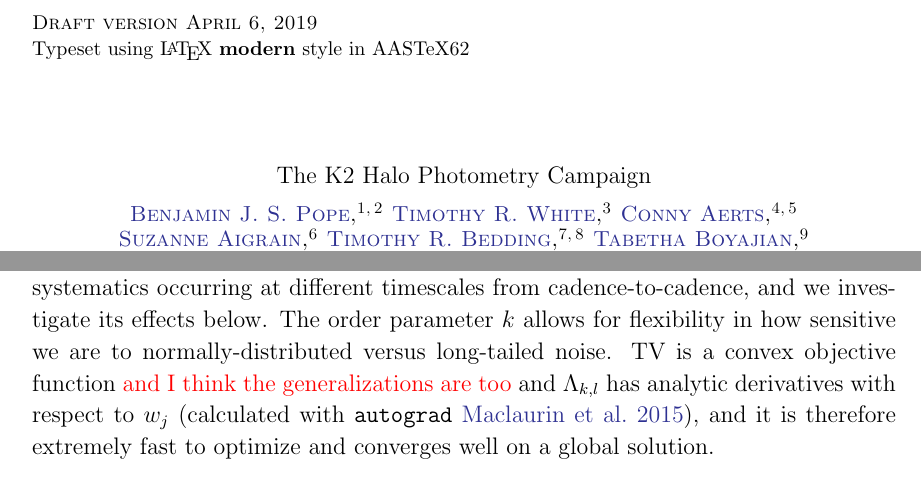
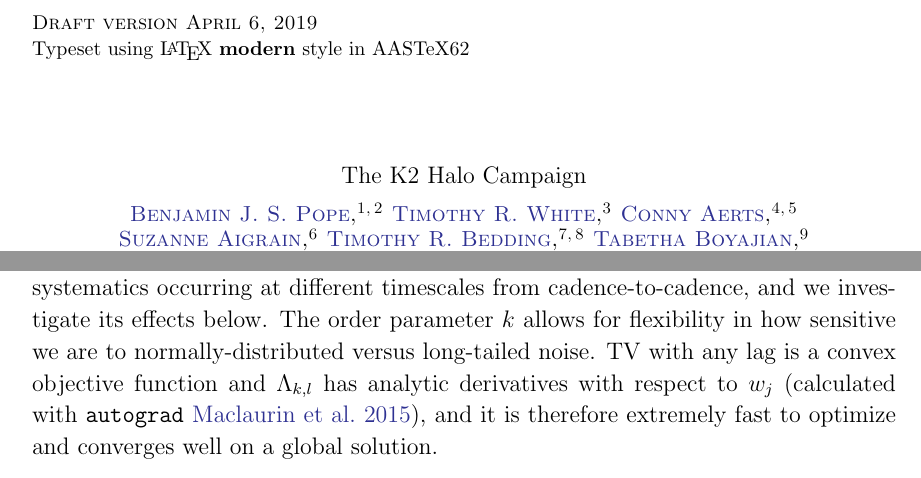
Before and after one commit to benjaminpope/k2halo, a LaTeX paper (paper/ms.tex): two parts of pages 1 and 3 of 14, joined at a grey line, cut so that both start at the same text. Compiled offline with pdfLaTeX.

Commit message:
farr says any lag is ok

```diff
--- a/paper/ms.tex
+++ b/paper/ms.tex
@@ -175,7 +175,7 @@
 
 \begin{document}
 
-\title{The K2 Halo Photometry Campaign}
+\title{The K2 Halo Campaign}
 
 \correspondingauthor{Benjamin J. S. Pope \twitter{fringetracker}}
 \email{benjamin.pope@nyu.edu}
@@ -266,7 +266,7 @@ This method was first described by \citet{White2017} and applied to the Pleiades
     \Lambda_{k,l} \equiv \frac{\sum_i{|f_i - f_{i-l}|^k}}{\sum_i {f_i}},
 \end{equation}
 
-\noindent which is the $L_k$ norm on a `lagged' finite difference with a lag parameter $l$. For $k = 1$ and $l = 1$, $\Lambda_{1,1}$ is the standard Total Variation objective (TV) used in previous halo papers, and can be seen as the L1 norm on the derivative of $f$ or as a discrete approximation to its arc length. The lag parameter $l$ allows for flexibility in modelling systematics occurring at different timescales from cadence-to-cadence, and we investigate its effects below. The order parameter $k$ allows for flexibility in how sensitive we are to normally-distributed versus long-tailed noise. TV is a convex objective function \textcolor{red}{and I think the generalizations are too} and $\Lambda_{k,l}$ has analytic derivatives with respect to $w_j$ \citep[calculated with \texttt{autograd}][]{autograd}, and it is therefore extremely fast to optimize and converges well on a global solution.
+\noindent which is the $L_k$ norm on a `lagged' finite difference with a lag parameter $l$. For $k = 1$ and $l = 1$, $\Lambda_{1,1}$ is the standard Total Variation objective (TV) used in previous halo papers, and can be seen as the L1 norm on the derivative of $f$ or as a discrete approximation to its arc length. The lag parameter $l$ allows for flexibility in modelling systematics occurring at different timescales from cadence-to-cadence, and we investigate its effects below. The order parameter $k$ allows for flexibility in how sensitive we are to normally-distributed versus long-tailed noise. TV with any lag is a convex objective function and $\Lambda_{k,l}$ has analytic derivatives with respect to $w_j$ \citep[calculated with \texttt{autograd}][]{autograd}, and it is therefore extremely fast to optimize and converges well on a global solution.
 
 % smear
 This method differs from smear photometry \citep{Pope2016}, which uses collateral `smear' data to obtain a 1-D spatial profile with $\sim 1/1000$ of the flux on each CCD. While this has also been used for photometry of very bright stars, the `halo' method has the advantage of averaging over many more realizations of the K2 pointing systematics and permitting more significant calibration, achieving a generally higher photometric prevision.
```
Also changed, not shown: paper/ms.pdf, 1 other file.
